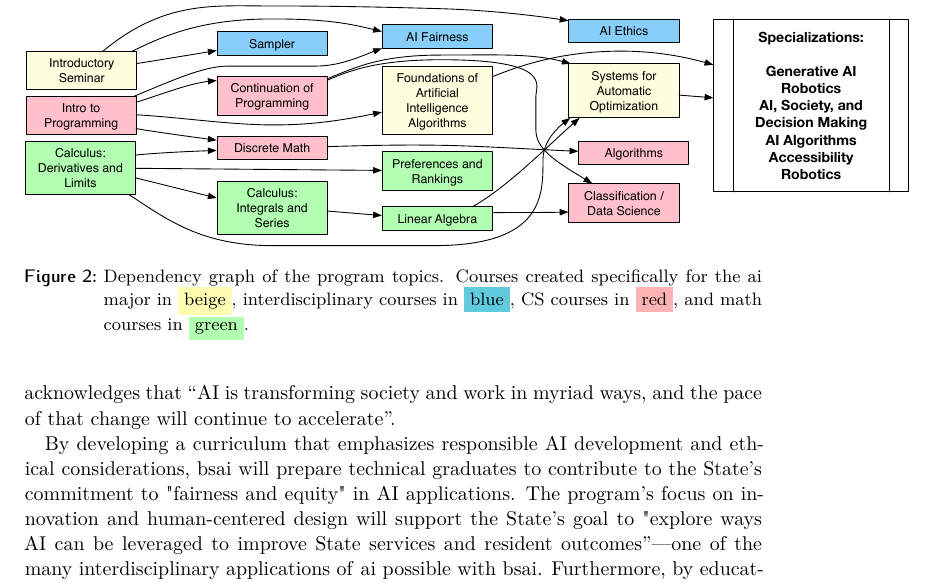
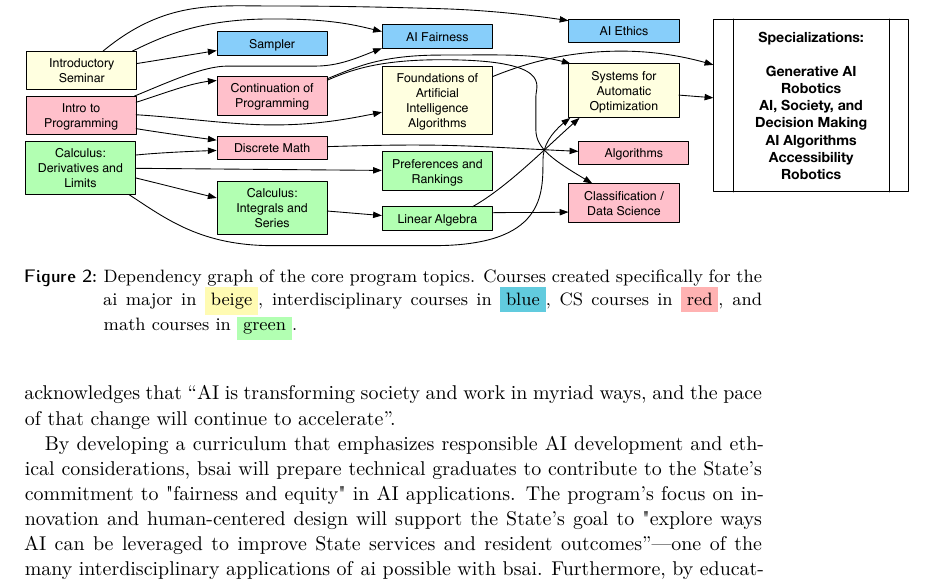
Before and after one commit to ezubaric/bs_in_ai, a LaTeX document (main.tex): part of page 14 of 35, cut so that both start at the same text. Compiled offline with XeLaTeX; a missing font is replaced by an installed copy or a similar font.

Commit message:
Updates from Overleaf

```diff
--- a/main.tex
+++ b/main.tex
@@ -199,7 +199,7 @@ NB: We have not heard back from engineering on this, so this specialization is l
 \begin{figure*}
 
   \includegraphics[width=1.2\linewidth]{figures/dependency}
-  \caption{Dependency graph of the program topics.  Courses created specifically for the \ai{} major in \colorbox{yellow!30}{beige}, interdisciplinary courses in \colorbox{SkyBlue}{blue}, CS courses in \colorbox{red!30}{red}, and math courses in \colorbox{green!30}{green}.}
+  \caption{Dependency graph of the core program topics.  Courses created specifically for the \ai{} major in \colorbox{yellow!30}{beige}, interdisciplinary courses in \colorbox{SkyBlue}{blue}, CS courses in \colorbox{red!30}{red}, and math courses in \colorbox{green!30}{green}.}
 \end{figure*}
 
 
```
